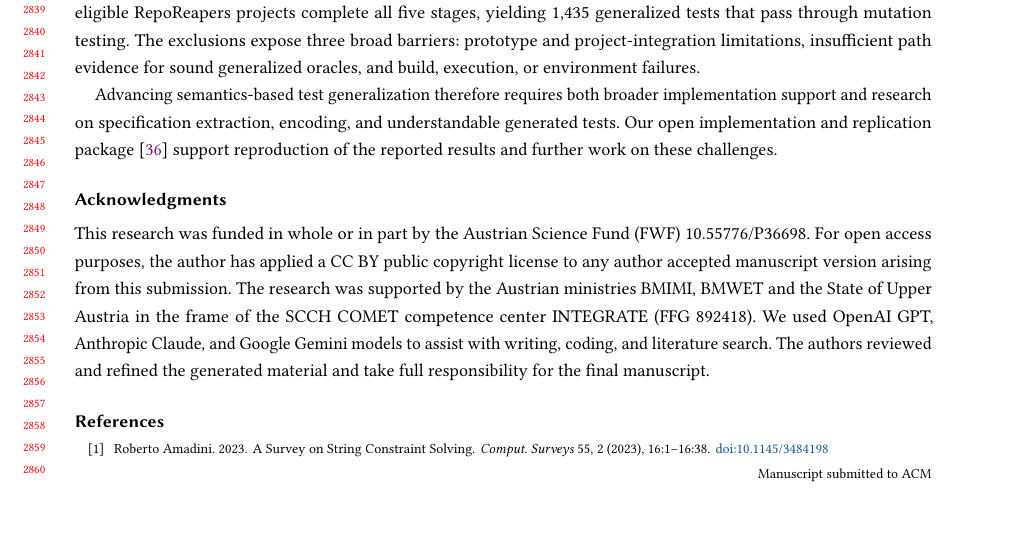
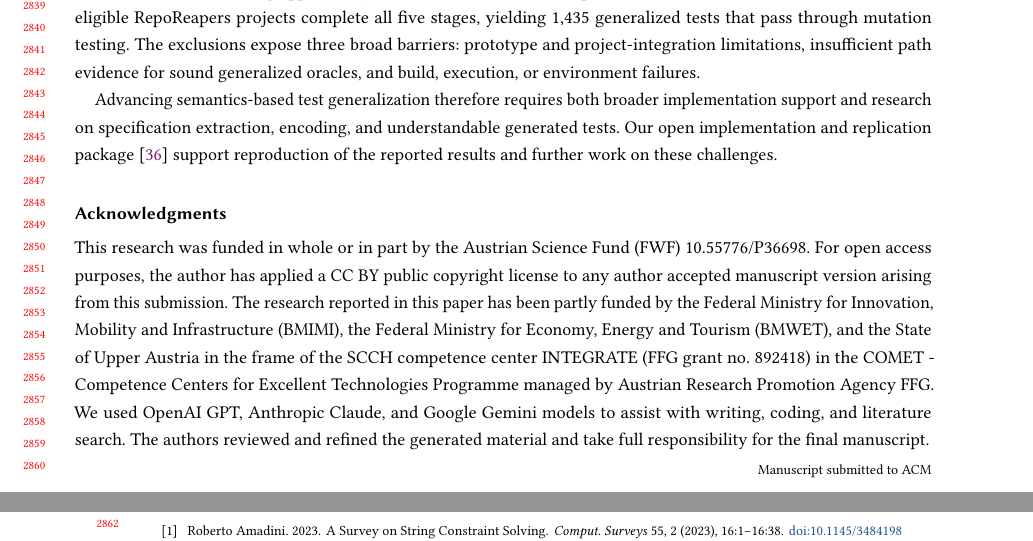
Before and after one commit to glockyco/Teralizer-Paper, a LaTeX paper (main.tex): part of page 55 of 60 before the commit and two parts of pages 55 and 56 of 60 after it, the two joined at a grey line, cut so that both start at the same text, the shorter picture padded with empty space. Compiled offline with pdfLaTeX.

Commit message:
docs(acks): use SCCH's full funding sentence
SCCH prefers its full funding acknowledgment and allows the shortest one
only when a paper runs out of space. A journal article has no page
limit, so use the full sentence, as the PASDA tool paper does.

```diff
--- a/main.tex
+++ b/main.tex
@@ -392,7 +392,7 @@ Artifacts at: \url{https://doi.org/10.5281/zenodo.17950380}
 %% consistent spelling of the heading.
 \begin{acks}
 This research was funded in whole or in part by the Austrian Science Fund (FWF) 10.55776/P36698. For open access purposes, the author has applied a CC BY public copyright license to any author accepted manuscript version arising from this submission.
-The research was supported by the Austrian ministries BMIMI, BMWET and the State of Upper Austria in the frame of the SCCH COMET competence center INTEGRATE (FFG 892418).
+The research reported in this paper has been partly funded by the Federal Ministry for Innovation, Mobility and Infrastructure (BMIMI), the Federal Ministry for Economy, Energy and Tourism (BMWET), and the State of Upper Austria in the frame of the SCCH competence center INTEGRATE (FFG grant no.~892418) in the COMET - Competence Centers for Excellent Technologies Programme managed by Austrian Research Promotion Agency FFG.
 We used OpenAI GPT, Anthropic Claude, and Google Gemini models to assist with writing, coding, and literature search. The authors reviewed and refined the generated material and take full responsibility for the final manuscript.
 \end{acks}
 
```
